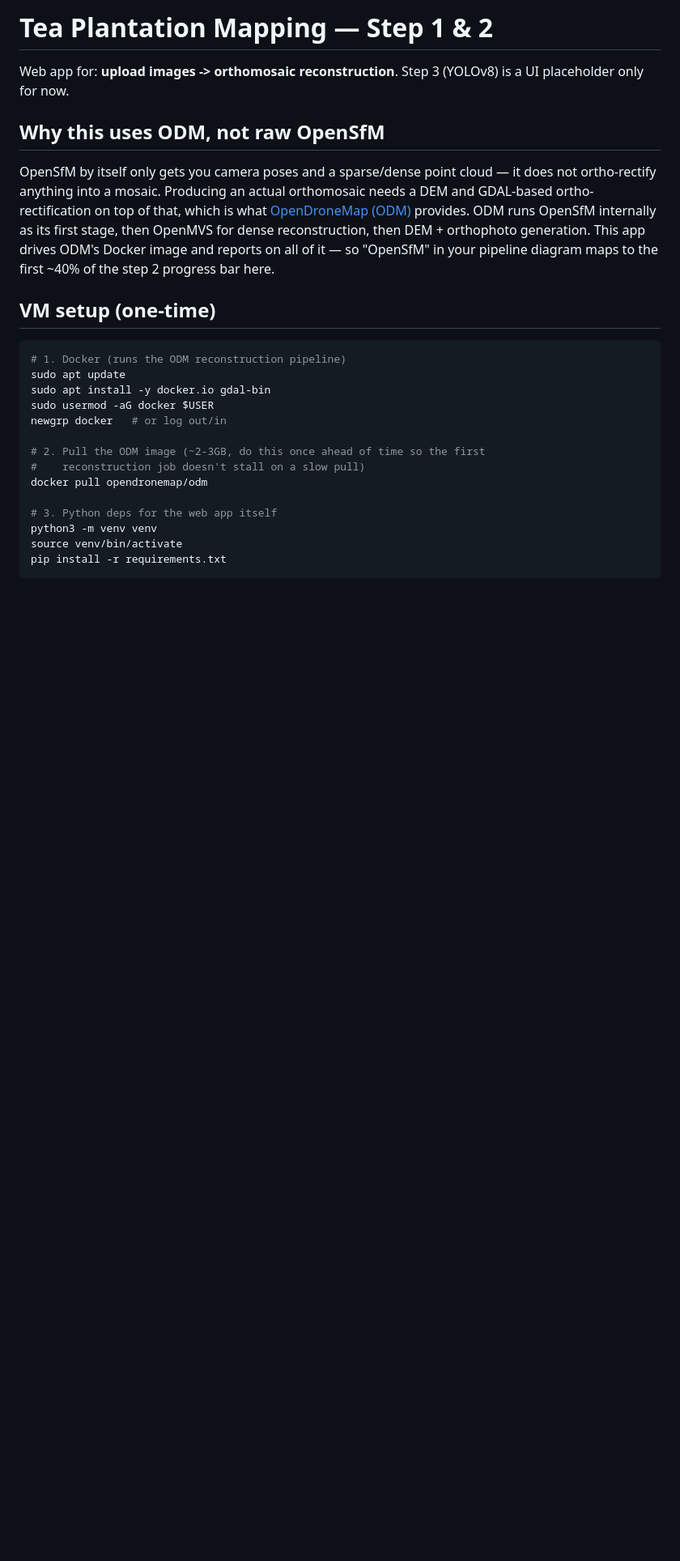
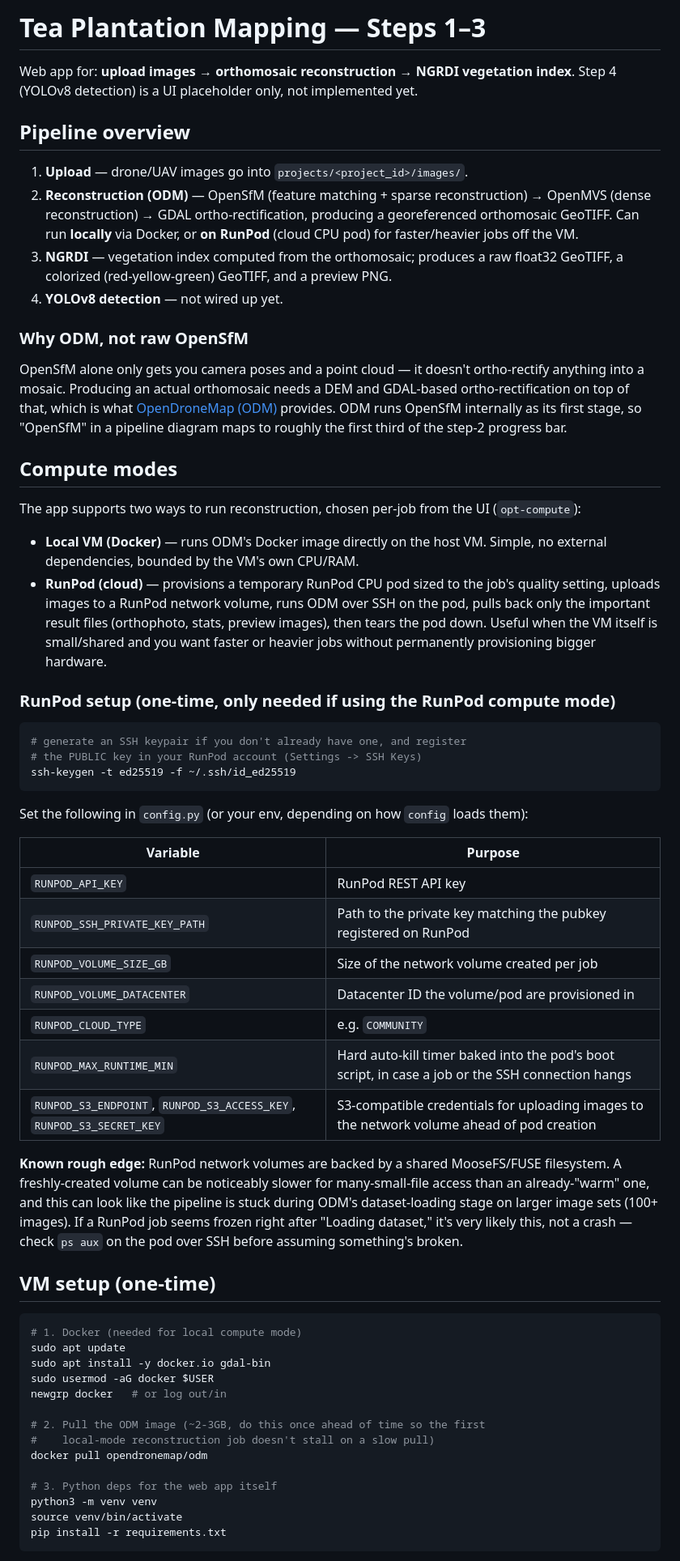
Before and after one commit to ThriveShadow/jaerwok, a Markdown page: README.md, the part around one of its changes. Shown at 81% size. Drawn GitHub-style; blank space fills up the shorter version.

````diff
--- a/README.md
+++ b/README.md
@@ -1,30 +1,58 @@
-# Tea Plantation Mapping — Step 1 & 2
+# Tea Plantation Mapping — Steps 1–3
 
-Web app for: **upload images -> orthomosaic reconstruction**. Step 3 (YOLOv8) is a UI
-placeholder only for now.
+Web app for: **upload images → orthomosaic reconstruction → NGRDI vegetation index**. Step 4 (YOLOv8 detection) is a UI placeholder only, not implemented yet.
 
-## Why this uses ODM, not raw OpenSfM
+## Pipeline overview
 
-OpenSfM by itself only gets you camera poses and a sparse/dense point cloud — it does
-not ortho-rectify anything into a mosaic. Producing an actual orthomosaic needs a DEM
-and GDAL-based ortho-rectification on top of that, which is what
-[OpenDroneMap (ODM)](https://github.com/OpenDroneMap/ODM) provides. ODM runs OpenSfM
-internally as its first stage, then OpenMVS for dense reconstruction, then DEM +
-orthophoto generation. This app drives ODM's Docker image and reports on all of it —
-so "OpenSfM" in your pipeline diagram maps to the first ~40% of the step 2 progress
-bar here.
+1. **Upload** — drone/UAV images go into `projects/<project_id>/images/`.
+2. **Reconstruction (ODM)** — OpenSfM (feature matching + sparse reconstruction) → OpenMVS (dense reconstruction) → GDAL ortho-rectification, producing a georeferenced orthomosaic GeoTIFF. Can run **locally** via Docker, or **on RunPod** (cloud CPU pod) for faster/heavier jobs off the VM.
+3. **NGRDI** — vegetation index computed from the orthomosaic; produces a raw float32 GeoTIFF, a colorized (red-yellow-green) GeoTIFF, and a preview PNG.
+4. **YOLOv8 detection** — not wired up yet.
+
+### Why ODM, not raw OpenSfM
+
+OpenSfM alone only gets you camera poses and a point cloud — it doesn't ortho-rectify anything into a mosaic. Producing an actual orthomosaic needs a DEM and GDAL-based ortho-rectification on top of that, which is what [OpenDroneMap (ODM)](https://github.com/OpenDroneMap/ODM) provides. ODM runs OpenSfM internally as its first stage, so "OpenSfM" in a pipeline diagram maps to roughly the first third of the step-2 progress bar.
+
+## Compute modes
+
+The app supports two ways to run reconstruction, chosen per-job from the UI (`opt-compute`):
+
+- **Local VM (Docker)** — runs ODM's Docker image directly on the host VM. Simple, no external dependencies, bounded by the VM's own CPU/RAM.
+- **RunPod (cloud)** — provisions a temporary RunPod CPU pod sized to the job's quality setting, uploads images to a RunPod network volume, runs ODM over SSH on the pod, pulls back only the important result files (orthophoto, stats, preview images), then tears the pod down. Useful when the VM itself is small/shared and you want faster or heavier jobs without permanently provisioning bigger hardware.
+
+### RunPod setup (one-time, only needed if using the RunPod compute mode)
+
+```bash
+# generate an SSH keypair if you don't already have one, and register
+# the PUBLIC key in your RunPod account (Settings -> SSH Keys)
+ssh-keygen -t ed25519 -f ~/.ssh/id_ed25519
+```
+
+Set the following in `config.py` (or your env, depending on how `config` loads them):
+
+| Variable | Purpose |
+|---|---|
+| `RUNPOD_API_KEY` | RunPod REST API key |
+| `RUNPOD_SSH_PRIVATE_KEY_PATH` | Path to the private key matching the pubkey registered on RunPod |
+| `RUNPOD_VOLUME_SIZE_GB` | Size of the network volume created per job |
+| `RUNPOD_VOLUME_DATACENTER` | Datacenter ID the volume/pod are provisioned in |
+| `RUNPOD_CLOUD_TYPE` | e.g. `COMMUNITY` |
+| `RUNPOD_MAX_RUNTIME_MIN` | Hard auto-kill timer baked into the pod's boot script, in case a job or the SSH connection hangs |
+| `RUNPOD_S3_ENDPOINT`, `RUNPOD_S3_ACCESS_KEY`, `RUNPOD_S3_SECRET_KEY` | S3-compatible credentials for uploading images to the network volume ahead of pod creation |
+
+**Known rough edge:** RunPod network volumes are backed by a shared MooseFS/FUSE filesystem. A freshly-created volume can be noticeably slower for many-small-file access than an already-"warm" one, and this can look like the pipeline is stuck during ODM's dataset-loading stage on larger image sets (100+ images). If a RunPod job seems frozen right after "Loading dataset," it's very likely this, not a crash — check `ps aux` on the pod over SSH before assuming something's broken.
 
 ## VM setup (one-time)
 
 ```bash
-# 1. Docker (runs the ODM reconstruction pipeline)
+# 1. Docker (needed for local compute mode)
 sudo apt update
 sudo apt install -y docker.io gdal-bin
 sudo usermod -aG docker $USER
 newgrp docker   # or log out/in
 
 # 2. Pull the ODM image (~2-3GB, do this once ahead of time so the first
-#    reconstruction job doesn't stall on a slow pull)
+#    local-mode reconstruction job doesn't stall on a slow pull)
 docker pull opendronemap/odm
 
 # 3. Python deps for the web app itself
````
Also changed, not shown: other parts of README.md (+40 -42 lines).
